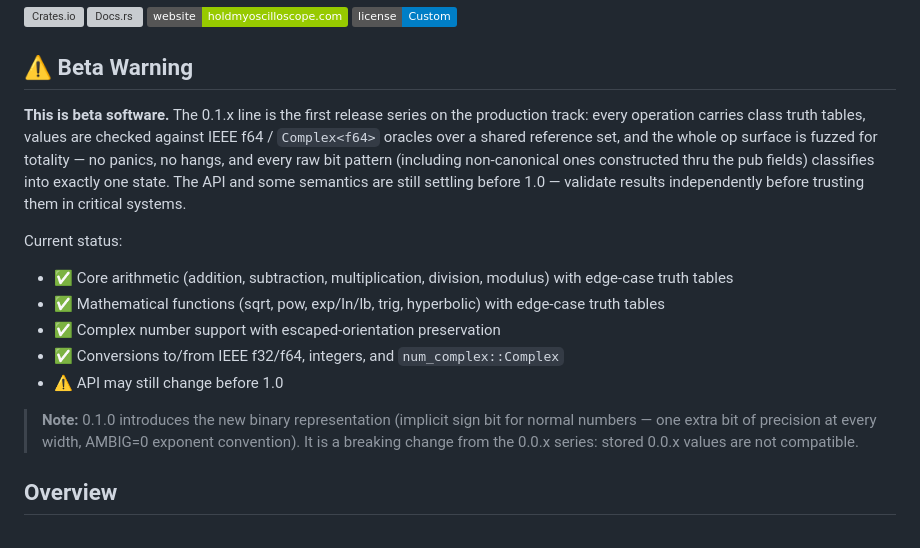
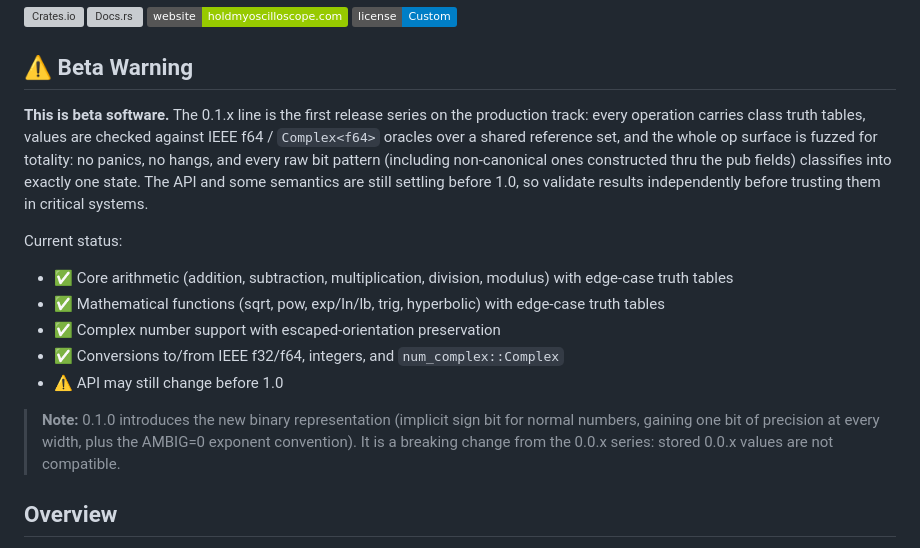
Before and after one commit to nickspiker/spirix, a Markdown page: README.md, the part around one of its changes. GitHub-like rendering; badges without logos; grey boxes are pictures that could not be loaded.

```diff
--- a/README.md
+++ b/README.md
@@ -12,7 +12,7 @@
 
 ## ⚠️ Beta Warning
 
-**This is beta software.** The 0.1.x line is the first release series on the production track: every operation carries class truth tables, values are checked against IEEE f64 / `Complex<f64>` oracles over a shared reference set, and the whole op surface is fuzzed for totality — no panics, no hangs, and every raw bit pattern (including non-canonical ones constructed thru the pub fields) classifies into exactly one state. The API and some semantics are still settling before 1.0 — validate results independently before trusting them in critical systems.
+**This is beta software.** The 0.1.x line is the first release series on the production track: every operation carries class truth tables, values are checked against IEEE f64 / `Complex<f64>` oracles over a shared reference set, and the whole op surface is fuzzed for totality: no panics, no hangs, and every raw bit pattern (including non-canonical ones constructed thru the pub fields) classifies into exactly one state. The API and some semantics are still settling before 1.0, so validate results independently before trusting them in critical systems.
 
 Current status:
 - ✅ Core arithmetic (addition, subtraction, multiplication, division, modulus) with edge-case truth tables
@@ -21,7 +21,7 @@ Current status:
 - ✅ Conversions to/from IEEE f32/f64, integers, and `num_complex::Complex`
 - ⚠️ API may still change before 1.0
 
-> **Note:** 0.1.0 introduces the new binary representation (implicit sign bit for normal numbers — one extra bit of precision at every width, AMBIG=0 exponent convention). It is a breaking change from the 0.0.x series: stored 0.0.x values are not compatible.
+> **Note:** 0.1.0 introduces the new binary representation (implicit sign bit for normal numbers, gaining one bit of precision at every width, plus the AMBIG=0 exponent convention). It is a breaking change from the 0.0.x series: stored 0.0.x values are not compatible.
 
 ## Overview
 
```
Also changed, not shown: other parts of README.md (+28 -28 lines).
